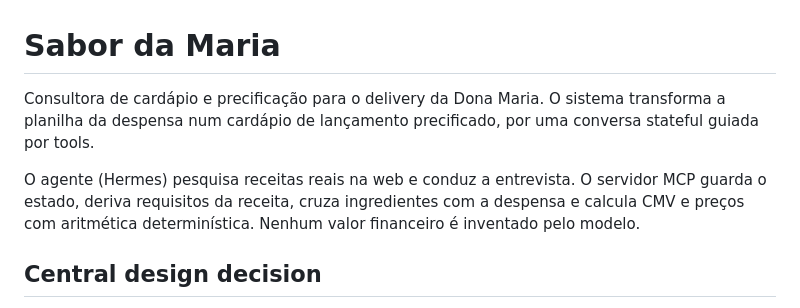
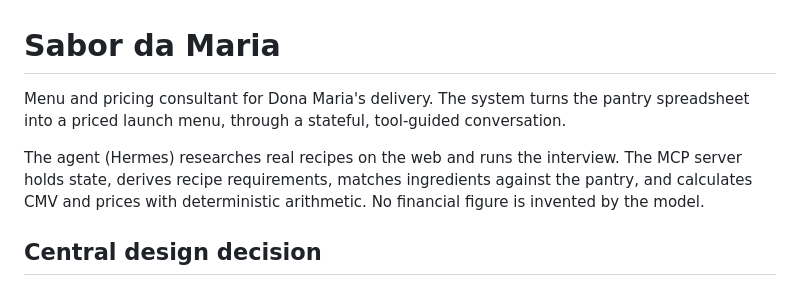
Before and after one commit to gustavohschulmann/ifood-sabor-da-maria-challenge, a Markdown page: README.md, the part around the change. Rendered like a GitHub page.

Commit message:
standardizing readme

```diff
--- a/README.md
+++ b/README.md
@@ -1,13 +1,14 @@
 # Sabor da Maria
 
-Consultora de cardápio e precificação para o delivery da Dona Maria.
-O sistema transforma a planilha da despensa num cardápio de lançamento
-precificado, por uma conversa stateful guiada por tools.
+Menu and pricing consultant for Dona Maria's delivery.
+The system turns the pantry spreadsheet into a priced launch menu,
+through a stateful, tool-guided conversation.
 
-O agente (Hermes) pesquisa receitas reais na web e conduz a entrevista.
-O servidor MCP guarda o estado, deriva requisitos da receita, cruza
-ingredientes com a despensa e calcula CMV e preços com aritmética
-determinística. Nenhum valor financeiro é inventado pelo modelo.
+The agent (Hermes) researches real recipes on the web and runs the
+interview. The MCP server holds state, derives recipe requirements,
+matches ingredients against the pantry, and calculates CMV and prices
+with deterministic arithmetic. No financial figure is invented by the
+model.
 
 ## Central design decision
 
```
